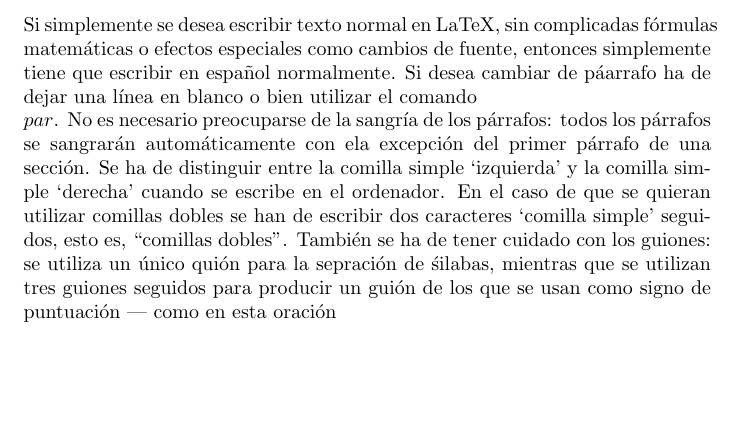
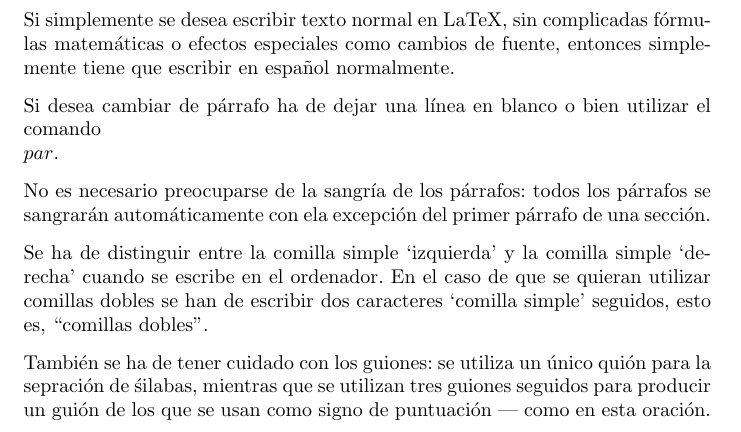
Before and after one commit to alu0100779059/prct03, a LaTeX letter (prct03/src/latex-src.tex): part of the page, cut so that both start at the same text, the shorter picture padded with empty space. Compiled offline with pdfLaTeX.

Commit message:
Estilo carta (letter)

```diff
--- a/prct03/src/latex-src.tex
+++ b/prct03/src/latex-src.tex
@@ -1,21 +1,27 @@
 \documentclass[a4paper,10pt]{letter}
+\usepackage[utf8]{inputenc}
+\usepackage[spanish]{babel}
 \begin{document}
  Si simplemente se desea escribir texto normal en LaTeX,
- sin complicadas fórmulas matemáticas o efectos especiales
+ sin complicadas f\'ormulas matem\'aticas o efectos especiales
  como cambios de fuente, entonces simplemente tiene que escribir
- en español normalmente.
- Si desea cambiar de páarrafo ha de dejar una línea en blanco o bien
+ en espa\~nol normalmente.\par
+ Si desea cambiar de párrafo ha de dejar una línea en blanco o bien
 utilizar el comando $\\par$.
+
  No es necesario preocuparse de la sangría de los párrafos:
  todos los párrafos se sangrarán automáticamente con ela excepción
  del primer párrafo de una sección.
+
  Se ha de distinguir entre la comilla simple `izquierda'
  y la comilla simple `derecha' cuando se escribe en el ordenador.
  En el caso de que se quieran utilizar comillas dobles se han de
  escribir dos caracteres `comilla simple' seguidos, esto es,
  ``comillas dobles''.
+
  También se ha de tener cuidado con los guiones: se utiliza un único
  quión para la sepración de śilabas, mientras que se utilizan
  tres guiones seguidos para producir un guión de los que se usan
- como signo de puntuación --- como en esta oración
+ como signo de puntuación --- como en esta oración.
+
 \end{document}
```
Also changed, not shown: 4 other files.
